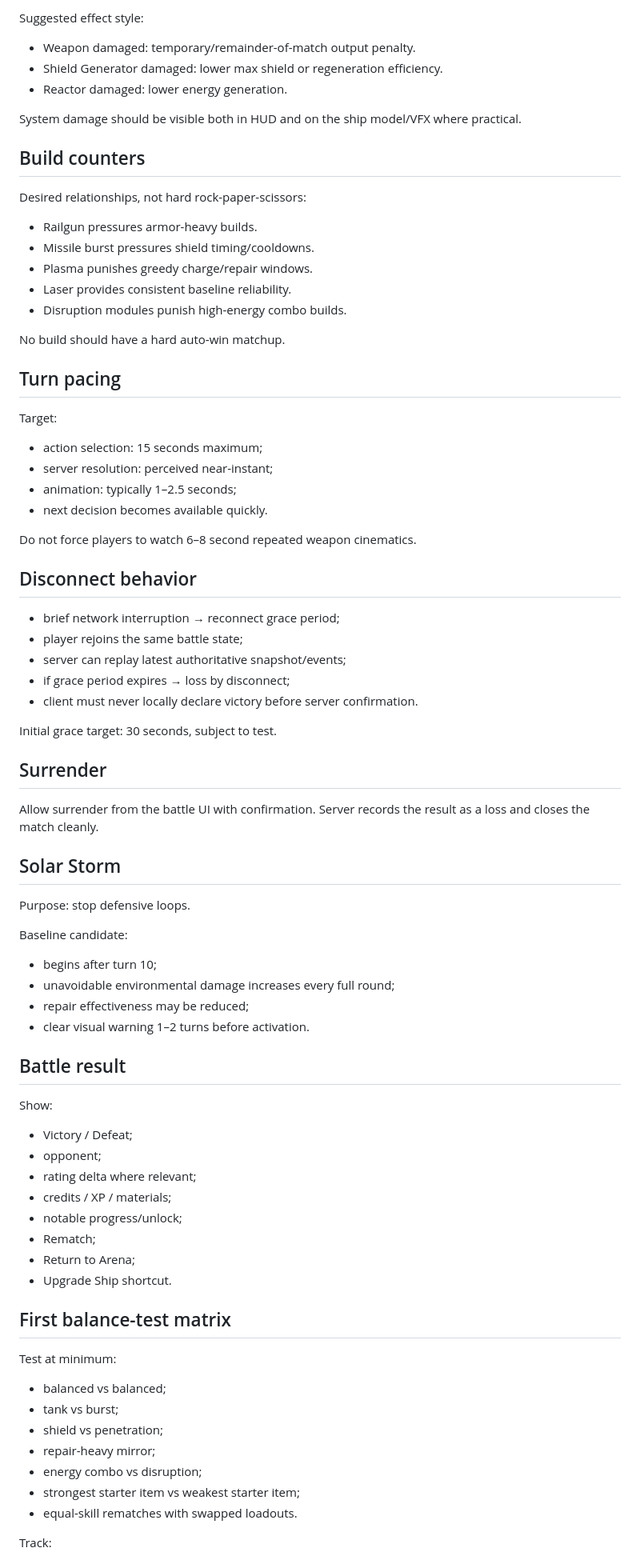
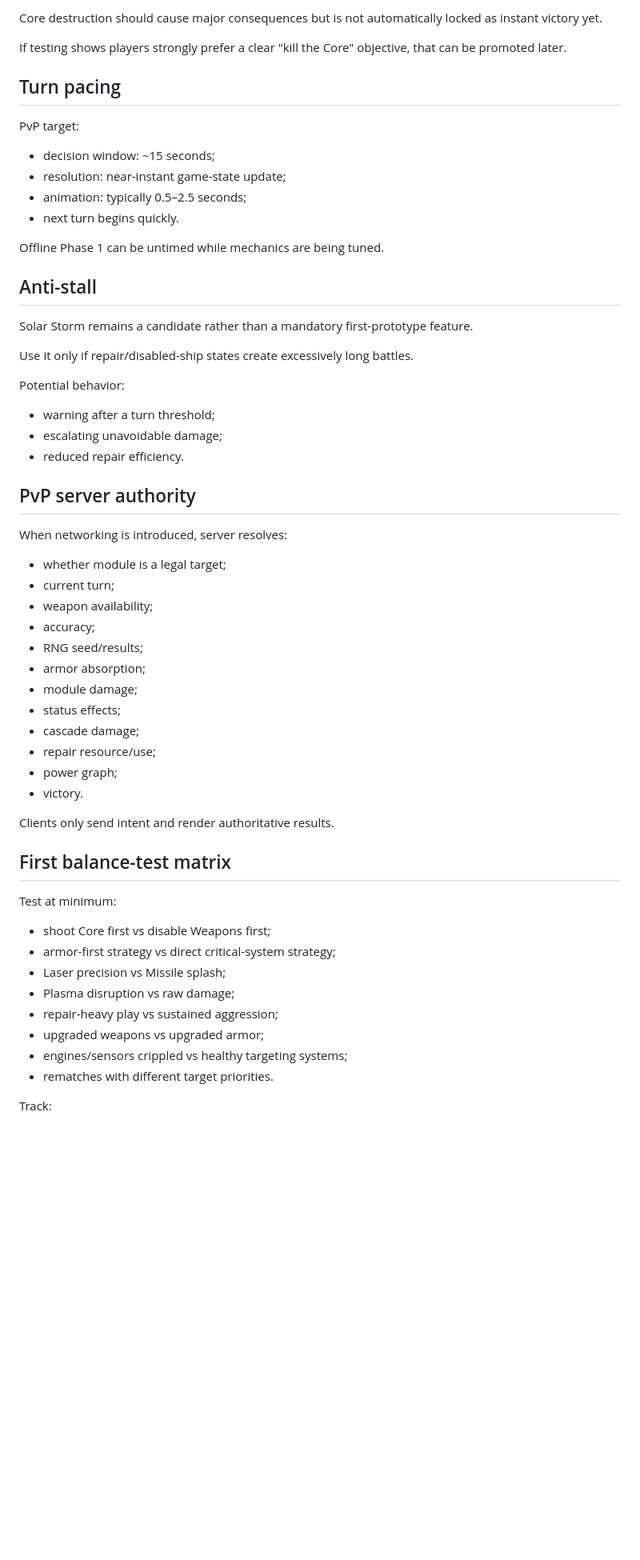
Before and after one commit to niko009/cosmic-fight, a Markdown page: docs/GAMEPLAY.md, the part around one of its changes. Shown at 80% size. Rendered like a GitHub page; blank space fills up the shorter version.

Commit message:
docs: align gameplay spec with targeted modules

```diff
--- a/docs/GAMEPLAY.md
+++ b/docs/GAMEPLAY.md
@@ -125,84 +316,62 @@ MVP implementation can use three damageable systems:
 
-Suggested effect style:
+Core destruction should cause major consequences but is not automatically locked as instant victory yet.
 
-- Weapon damaged: temporary/remainder-of-match output penalty.
-- Shield Generator damaged: lower max shield or regeneration efficiency.
-- Reactor damaged: lower energy generation.
-
-System damage should be visible both in HUD and on the ship model/VFX where practical.
-
-## Build counters
-
-Desired relationships, not hard rock-paper-scissors:
-
-- Railgun pressures armor-heavy builds.
-- Missile burst pressures shield timing/cooldowns.
-- Plasma punishes greedy charge/repair windows.
-- Laser provides consistent baseline reliability.
-- Disruption modules punish high-energy combo builds.
-
-No build should have a hard auto-win matchup.
+If testing shows players strongly prefer a clear "kill the Core" objective, that can be promoted later.
 
 ## Turn pacing
 
-Target:
+PvP target:
 
-- action selection: 15 seconds maximum;
-- server resolution: perceived near-instant;
-- animation: typically 1–2.5 seconds;
-- next decision becomes available quickly.
+- decision window: ~15 seconds;
+- resolution: near-instant game-state update;
+- animation: typically 0.5–2.5 seconds;
+- next turn begins quickly.
 
-Do not force players to watch 6–8 second repeated weapon cinematics.
+Offline Phase 1 can be untimed while mechanics are being tuned.
 
-## Disconnect behavior
+## Anti-stall
 
-- brief network interruption → reconnect grace period;
-- player rejoins the same battle state;
-- server can replay latest authoritative snapshot/events;
-- if grace period expires → loss by disconnect;
-- client must never locally declare victory before server confirmation.
+Solar Storm remains a candidate rather than a mandatory first-prototype feature.
 
-Initial grace target: 30 seconds, subject to test.
+Use it only if repair/disabled-ship states create excessively long battles.
 
-## Surrender
+Potential behavior:
 
-Allow surrender from the battle UI with confirmation. Server records the result as a loss and closes the match cleanly.
+- warning after a turn threshold;
+- escalating unavoidable damage;
+- reduced repair efficiency.
 
-## Solar Storm
+## PvP server authority
 
-Purpose: stop defensive loops.
+When networking is introduced, server resolves:
 
-Baseline candidate:
+- whether module is a legal target;
+- current turn;
+- weapon availability;
+- accuracy;
+- RNG seed/results;
+- armor absorption;
+- module damage;
+- status effects;
+- cascade damage;
+- repair resource/use;
+- power graph;
+- victory.
 
-- begins after turn 10;
-- unavoidable environmental damage increases every full round;
-- repair effectiveness may be reduced;
-- clear visual warning 1–2 turns before activation.
-
-## Battle result
-
-Show:
-
-- Victory / Defeat;
-- opponent;
-- rating delta where relevant;
-- credits / XP / materials;
-- notable progress/unlock;
-- Rematch;
-- Return to Arena;
-- Upgrade Ship shortcut.
+Clients only send intent and render authoritative results.
 
 ## First balance-test matrix
 
 Test at minimum:
 
-- balanced vs balanced;
-- tank vs burst;
-- shield vs penetration;
-- repair-heavy mirror;
-- energy combo vs disruption;
-- strongest starter item vs weakest starter item;
-- equal-skill rematches with swapped loadouts.
+- shoot Core first vs disable Weapons first;
+- armor-first strategy vs direct critical-system strategy;
+- Laser precision vs Missile splash;
+- Plasma disruption vs raw damage;
+- repair-heavy play vs sustained aggression;
+- upgraded weapons vs upgraded armor;
+- engines/sensors crippled vs healthy targeting systems;
+- rematches with different target priorities.
 
 Track:
 
```
Also changed, not shown: other parts of docs/GAMEPLAY.md (+282 -88 lines).
